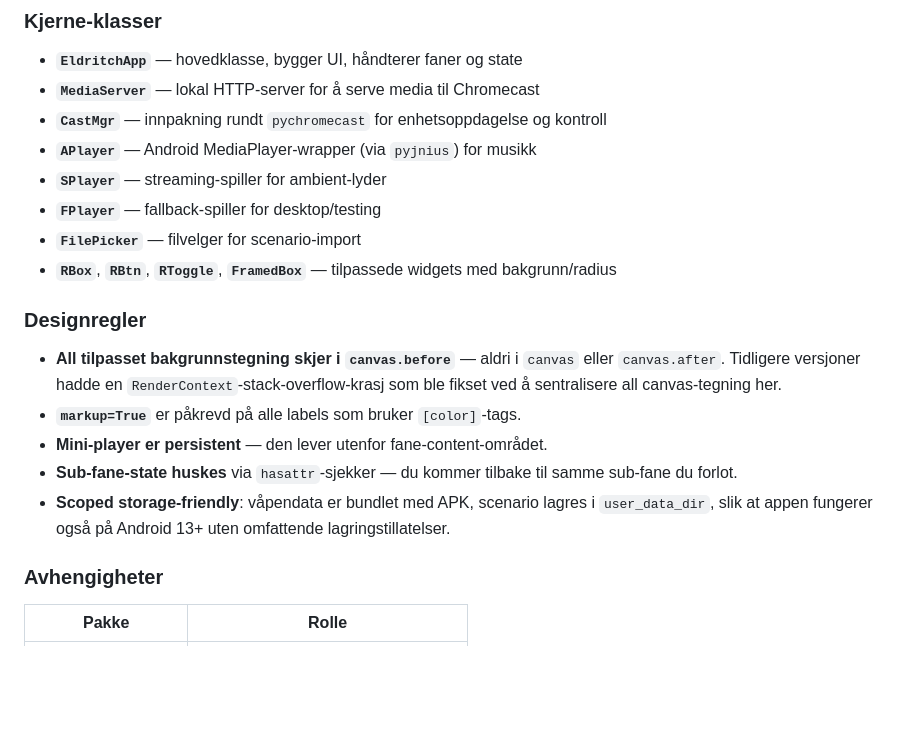
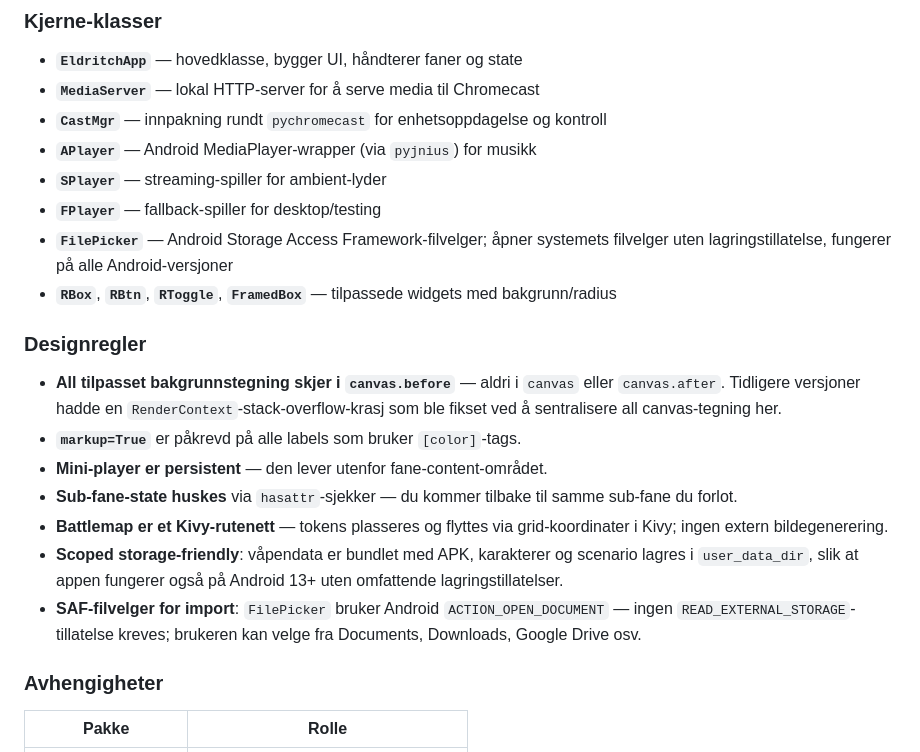
Before and after one commit to gizmo6663-dev/EldritchPortal, a Markdown page: README.md, the part around one of its changes. Drawn GitHub-style; blank space fills up the shorter version.

```diff
--- a/README.md
+++ b/README.md
@@ -214,7 +236,7 @@ buildozer -v android debug
 - **`APlayer`** — Android MediaPlayer-wrapper (via `pyjnius`) for musikk
 - **`SPlayer`** — streaming-spiller for ambient-lyder
 - **`FPlayer`** — fallback-spiller for desktop/testing
-- **`FilePicker`** — filvelger for scenario-import
+- **`FilePicker`** — Android Storage Access Framework-filvelger; åpner systemets filvelger uten lagringstillatelse, fungerer på alle Android-versjoner
 - **`RBox`**, **`RBtn`**, **`RToggle`**, **`FramedBox`** — tilpassede widgets med bakgrunn/radius
 
 ### Designregler
@@ -223,7 +245,9 @@ buildozer -v android debug
 - **`markup=True`** er påkrevd på alle labels som bruker `[color]`-tags.
 - **Mini-player er persistent** — den lever utenfor fane-content-området.
 - **Sub-fane-state huskes** via `hasattr`-sjekker — du kommer tilbake til samme sub-fane du forlot.
-- **Scoped storage-friendly**: våpendata er bundlet med APK, scenario lagres i `user_data_dir`, slik at appen fungerer også på Android 13+ uten omfattende lagringstillatelser.
+- **Battlemap er et Kivy-rutenett** — tokens plasseres og flyttes via grid-koordinater i Kivy; ingen extern bildegenerering.
+- **Scoped storage-friendly**: våpendata er bundlet med APK, karakterer og scenario lagres i `user_data_dir`, slik at appen fungerer også på Android 13+ uten omfattende lagringstillatelser.
+- **SAF-filvelger for import**: `FilePicker` bruker Android `ACTION_OPEN_DOCUMENT` — ingen `READ_EXTERNAL_STORAGE`-tillatelse kreves; brukeren kan velge fra Documents, Downloads, Google Drive osv.
 
 ### Avhengigheter
 
```
Also changed, not shown: other parts of README.md (+48 -24 lines).
